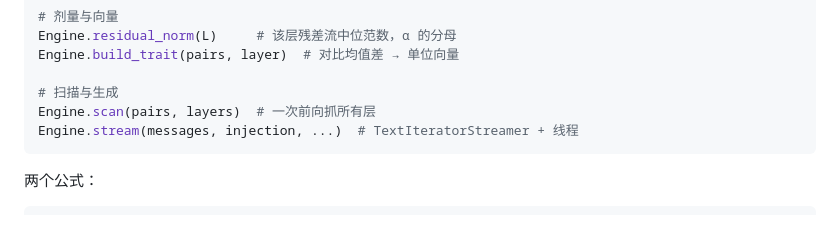
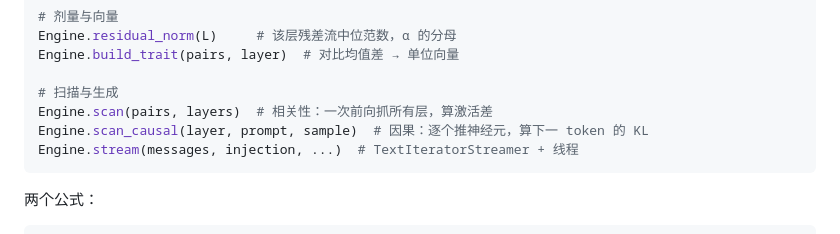
Before and after one commit to TTDiang2/TT_Persona, a Markdown page: AGENTS.md, the part around the change. Rendered like a GitHub page.

````diff
--- a/AGENTS.md
+++ b/AGENTS.md
@@ -113,7 +113,8 @@ Engine.residual_norm(L)     # 该层残差流中位范数，α 的分母
 Engine.build_trait(pairs, layer)  # 对比均值差 → 单位向量
 
 # 扫描与生成
-Engine.scan(pairs, layers)  # 一次前向抓所有层
+Engine.scan(pairs, layers)  # 相关性：一次前向抓所有层，算激活差
+Engine.scan_causal(layer, prompt, sample)  # 因果：逐个推神经元，算下一 token 的 KL
 Engine.stream(messages, injection, ...)  # TextIteratorStreamer + 线程
 ```
 
````
Also changed, not shown: README.md (+7 -0 lines), docs/screenshots/causal.png (added), 4 other files.
